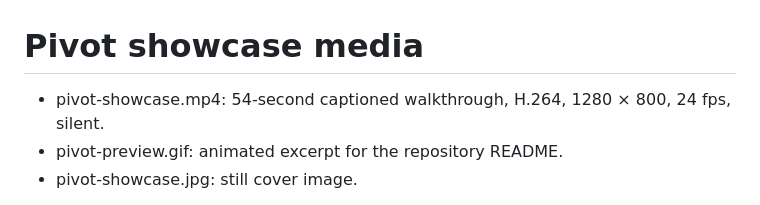
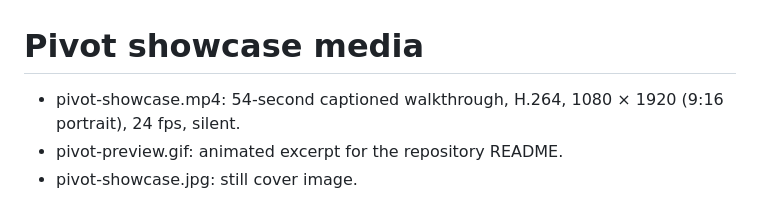
Before and after one commit to kraemonie/pivot, a Markdown page: docs/demo/README.md, the part around the change. Drawn GitHub-style.

```diff
--- a/docs/demo/README.md
+++ b/docs/demo/README.md
@@ -1,6 +1,6 @@
 # Pivot showcase media
 
-- pivot-showcase.mp4: 54-second captioned walkthrough, H.264, 1280 × 800, 24 fps, silent.
+- pivot-showcase.mp4: 54-second captioned walkthrough, H.264, 1080 × 1920 (9:16 portrait), 24 fps, silent.
 - pivot-preview.gif: animated excerpt for the repository README.
 - pivot-showcase.jpg: still cover image.
 
```
Also changed, not shown: README.md (+1 -1 lines), docs/demo/pivot-preview.gif, docs/demo/pivot-showcase.jpg, 2 other files.
